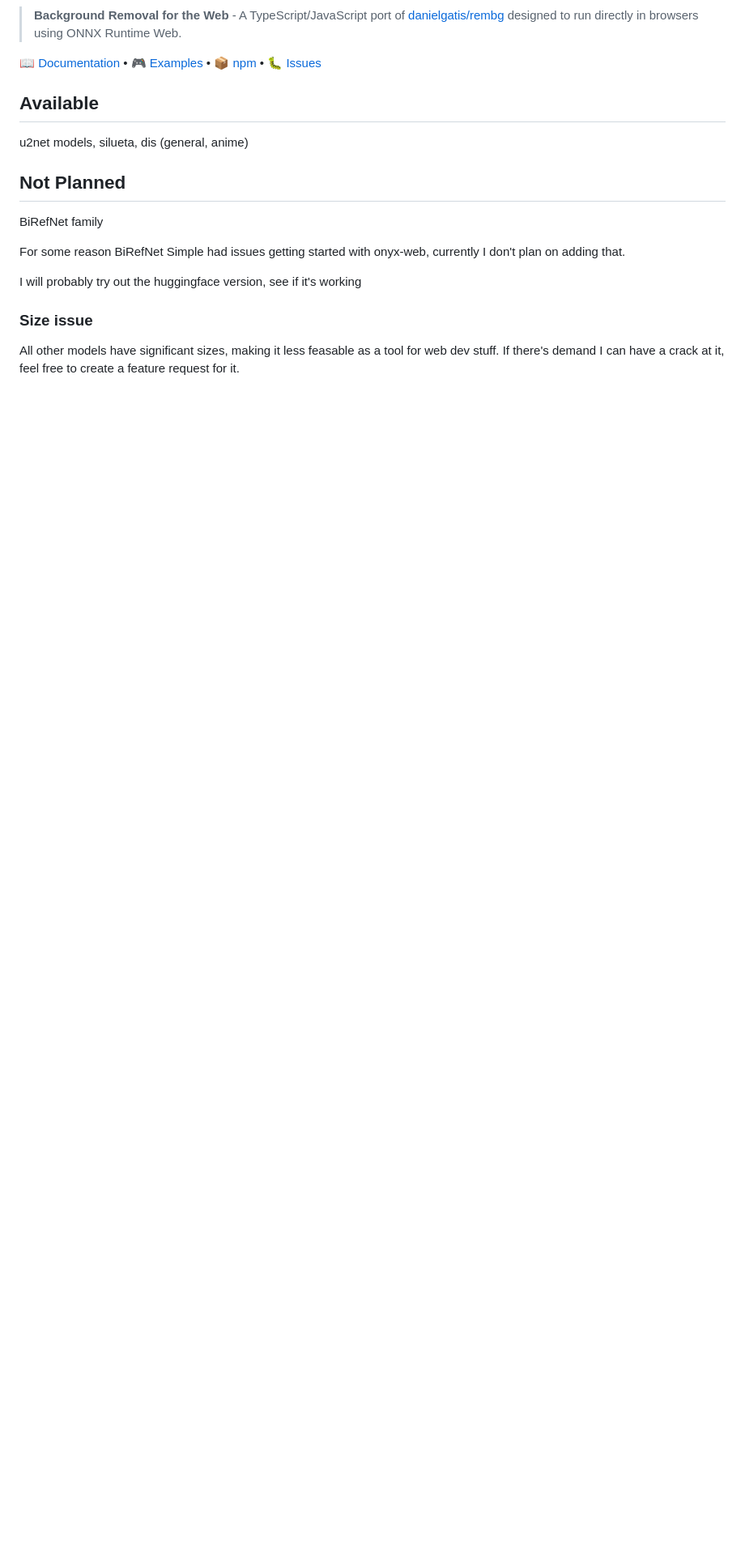
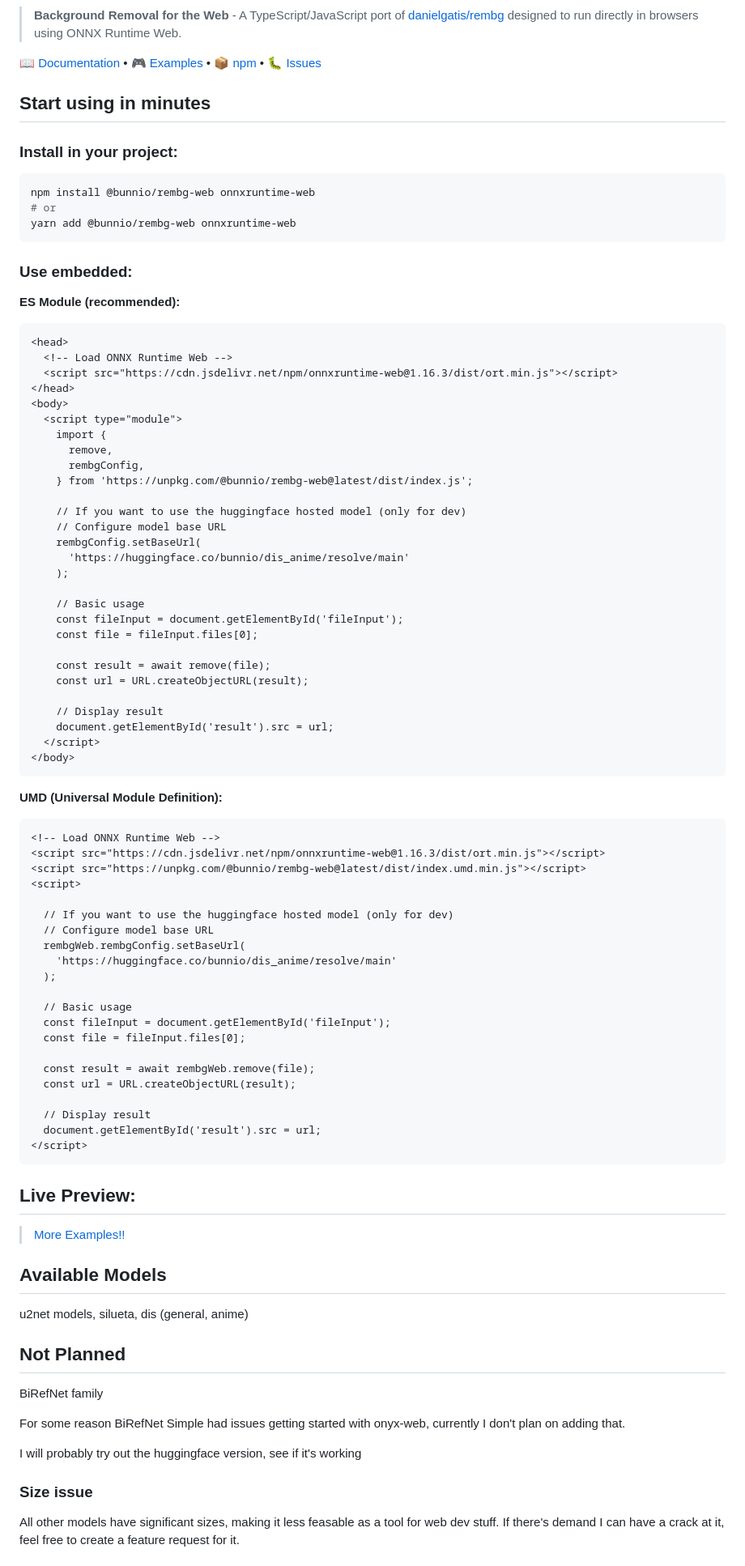
Before and after one commit to bunn-io/rembg-web, a Markdown page: README.md, the part around the change printed below. Shown: that part at 81% size. Rendered like a GitHub page; blank space fills up the shorter version.

Commit message:
feat(readme)/Better first impression

````diff
--- a/README.md
+++ b/README.md
@@ -11,7 +11,82 @@
 
 [📖 Documentation](https://bunn-io.github.io/rembg-web/) • [🎮 Examples](https://bunn-io.github.io/rembg-web/examples/) • [📦 npm](https://www.npmjs.com/package/@bunnio/rembg-web) • [🐛 Issues](https://github.com/bunn-io/rembg-web/issues)
 
-## Available
+## Start using in minutes
+
+### Install in your project:
+
+```bash
+npm install @bunnio/rembg-web onnxruntime-web
+# or
+yarn add @bunnio/rembg-web onnxruntime-web
+```
+
+### Use embedded:
+
+**ES Module (recommended):**
+
+```html
+<head>
+  <!-- Load ONNX Runtime Web -->
+  <script src="https://cdn.jsdelivr.net/npm/onnxruntime-web@1.16.3/dist/ort.min.js"></script>
+</head>
+<body>
+  <script type="module">
+    import {
+      remove,
+      rembgConfig,
+    } from 'https://unpkg.com/@bunnio/rembg-web@latest/dist/index.js';
+
+    // If you want to use the huggingface hosted model (only for dev)
+    // Configure model base URL
+    rembgConfig.setBaseUrl(
+      'https://huggingface.co/bunnio/dis_anime/resolve/main'
+    );
+
+    // Basic usage
+    const fileInput = document.getElementById('fileInput');
+    const file = fileInput.files[0];
+
+    const result = await remove(file);
+    const url = URL.createObjectURL(result);
+
+    // Display result
+    document.getElementById('result').src = url;
+  </script>
+</body>
+```
+
+**UMD (Universal Module Definition):**
+
+```html
+<!-- Load ONNX Runtime Web -->
+<script src="https://cdn.jsdelivr.net/npm/onnxruntime-web@1.16.3/dist/ort.min.js"></script>
+<script src="https://unpkg.com/@bunnio/rembg-web@latest/dist/index.umd.min.js"></script>
+<script>
+
+  // If you want to use the huggingface hosted model (only for dev)
+  // Configure model base URL
+  rembgWeb.rembgConfig.setBaseUrl(
+    'https://huggingface.co/bunnio/dis_anime/resolve/main'
+  );
+
+  // Basic usage
+  const fileInput = document.getElementById('fileInput');
+  const file = fileInput.files[0];
+
+  const result = await rembgWeb.remove(file);
+  const url = URL.createObjectURL(result);
+
+  // Display result
+  document.getElementById('result').src = url;
+</script>
+```
+
+## Live Preview:
+
+> [More Examples!!](https://bunn-io.github.io/rembg-web/examples)
+
+## Available Models
 
 u2net models, silueta, dis (general, anime)
 
````
Also changed, not shown: other parts of README.md (+2 -2 lines).
